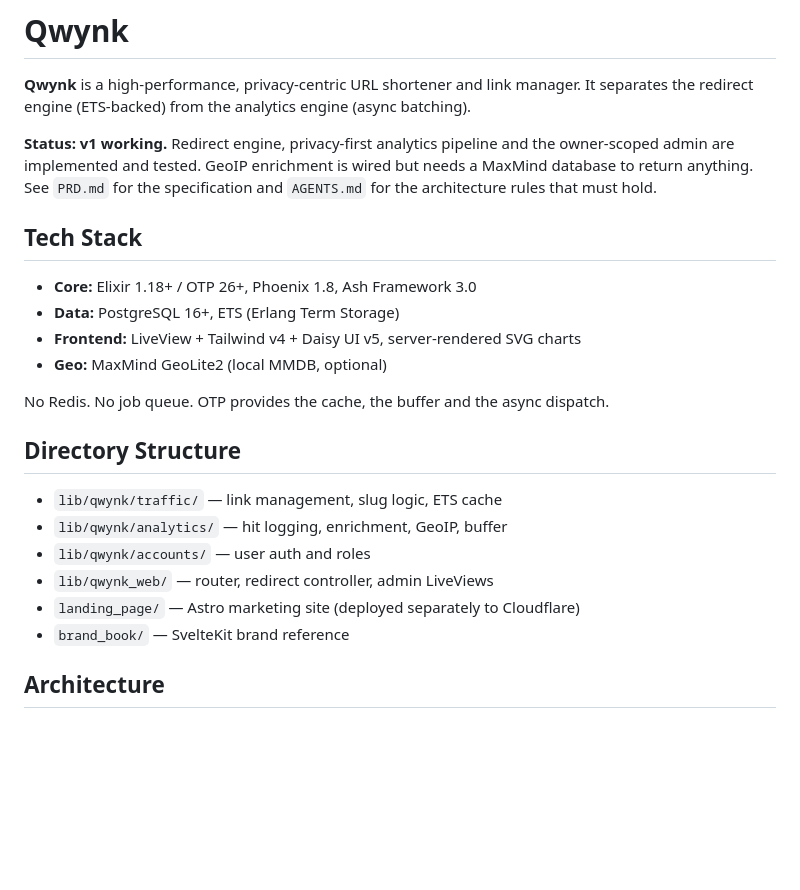
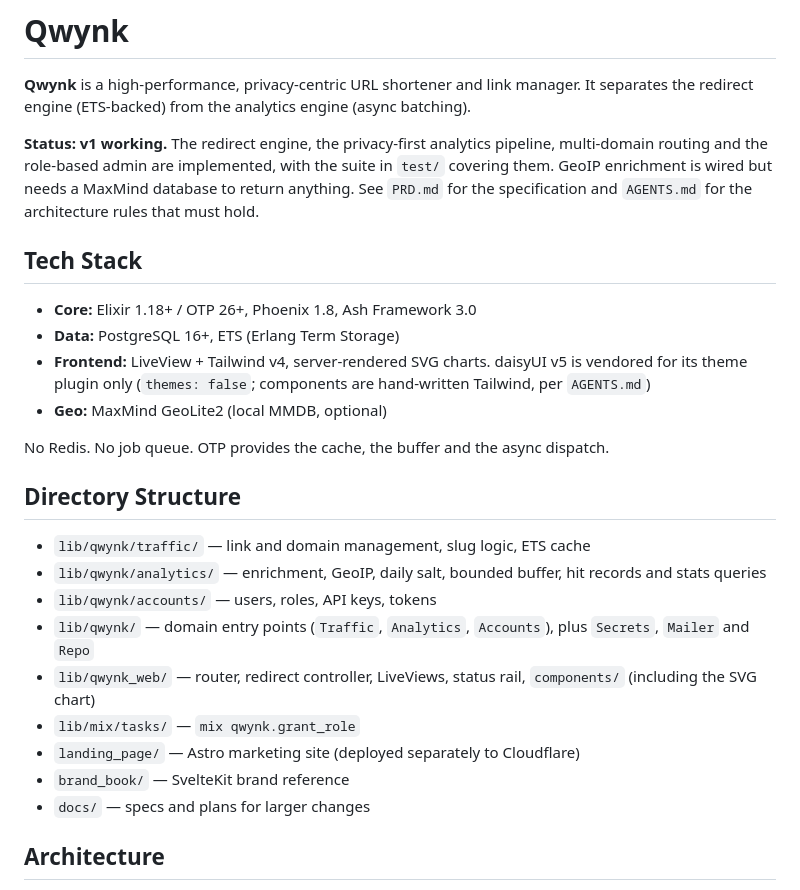
Before and after one commit to fivehanz/qwynk, a Markdown page: README.md, the part around one of its changes. GitHub-like rendering; blank space fills up the shorter version.

```diff
--- a/README.md
+++ b/README.md
@@ -4,27 +4,36 @@
 It separates the redirect engine (ETS-backed) from the analytics engine
 (async batching).
 
-**Status: v1 working.** Redirect engine, privacy-first analytics pipeline and
-the owner-scoped admin are implemented and tested. GeoIP enrichment is wired
-but needs a MaxMind database to return anything. See `PRD.md` for the
-specification and `AGENTS.md` for the architecture rules that must hold.
+**Status: v1 working.** The redirect engine, the privacy-first analytics
+pipeline, multi-domain routing and the role-based admin are implemented, with
+the suite in `test/` covering them. GeoIP enrichment is wired but needs a
+MaxMind database to return anything. See `PRD.md` for the specification and
+`AGENTS.md` for the architecture rules that must hold.
 
 ## Tech Stack
 * **Core:** Elixir 1.18+ / OTP 26+, Phoenix 1.8, Ash Framework 3.0
 * **Data:** PostgreSQL 16+, ETS (Erlang Term Storage)
-* **Frontend:** LiveView + Tailwind v4 + Daisy UI v5, server-rendered SVG charts
+* **Frontend:** LiveView + Tailwind v4, server-rendered SVG charts. daisyUI v5
+  is vendored for its theme plugin only (`themes: false`; components are
+  hand-written Tailwind, per `AGENTS.md`)
 * **Geo:** MaxMind GeoLite2 (local MMDB, optional)
 
 No Redis. No job queue. OTP provides the cache, the buffer and the async
 dispatch.
 
 ## Directory Structure
-* `lib/qwynk/traffic/` — link management, slug logic, ETS cache
-* `lib/qwynk/analytics/` — hit logging, enrichment, GeoIP, buffer
-* `lib/qwynk/accounts/` — user auth and roles
-* `lib/qwynk_web/` — router, redirect controller, admin LiveViews
+* `lib/qwynk/traffic/` — link and domain management, slug logic, ETS cache
+* `lib/qwynk/analytics/` — enrichment, GeoIP, daily salt, bounded buffer, hit
+  records and stats queries
+* `lib/qwynk/accounts/` — users, roles, API keys, tokens
+* `lib/qwynk/` — domain entry points (`Traffic`, `Analytics`, `Accounts`),
+  plus `Secrets`, `Mailer` and `Repo`
+* `lib/qwynk_web/` — router, redirect controller, LiveViews, status rail,
+  `components/` (including the SVG chart)
+* `lib/mix/tasks/` — `mix qwynk.grant_role`
 * `landing_page/` — Astro marketing site (deployed separately to Cloudflare)
 * `brand_book/` — SvelteKit brand reference
+* `docs/` — specs and plans for larger changes
 
 ## Architecture
 
```
Also changed, not shown: other parts of README.md (+44 -9 lines).
